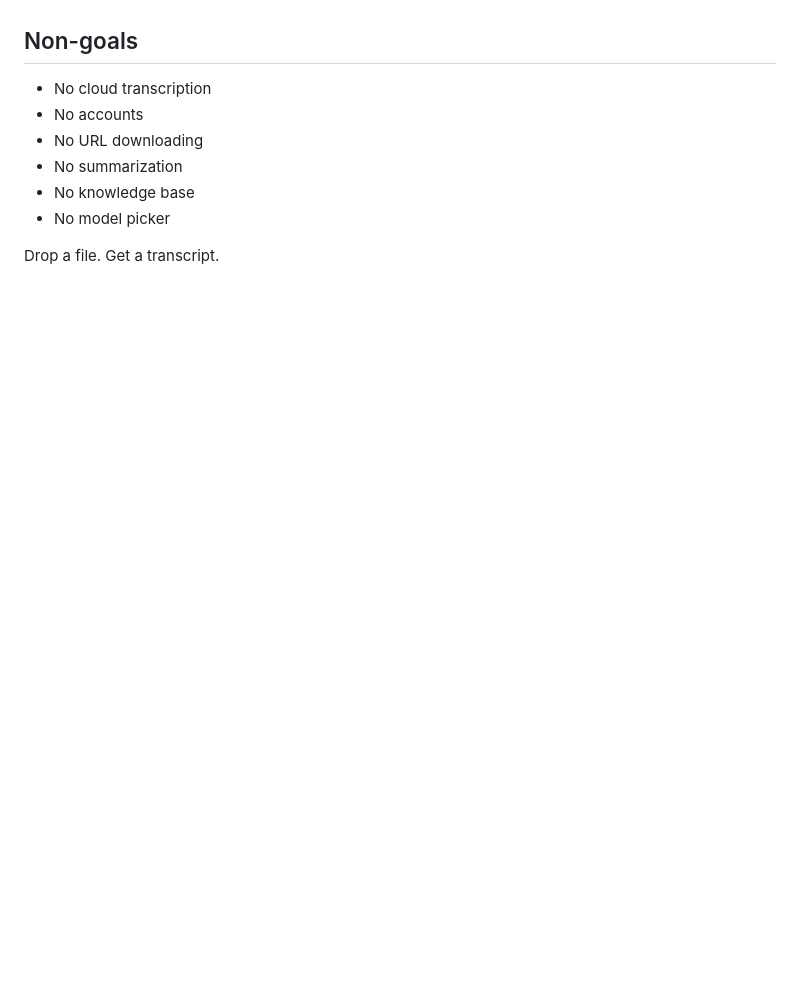
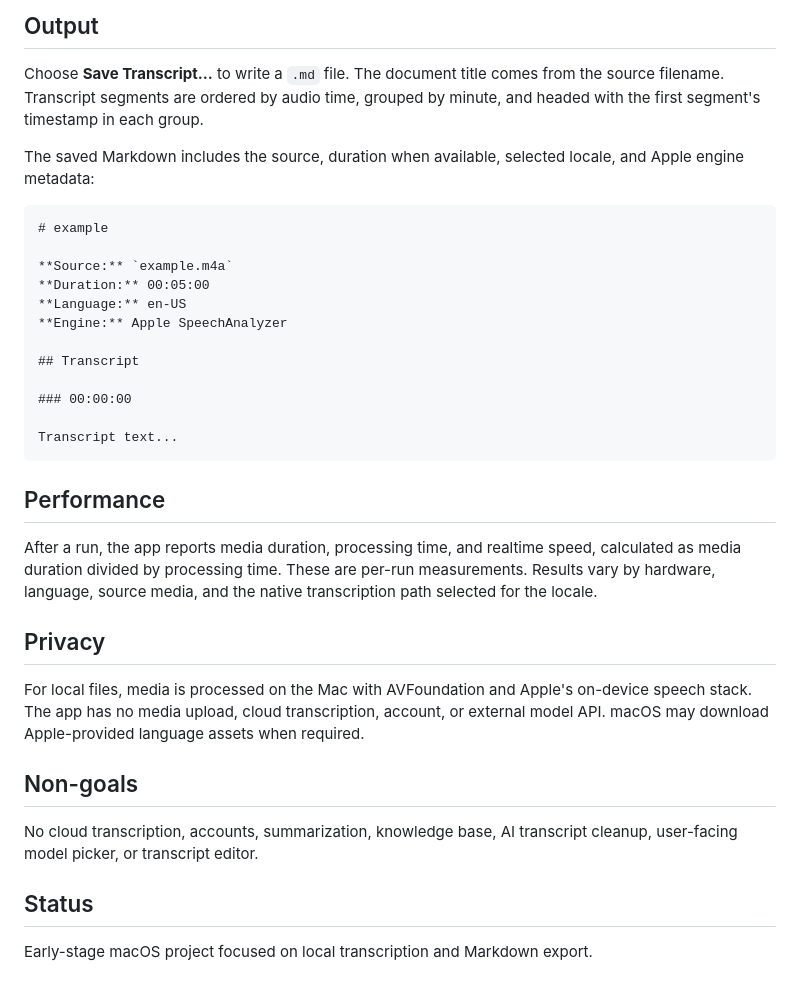
Before and after one commit to loneborz/local-transcriber, a Markdown page: README.md, the part around one of its changes. GitHub-like rendering; blank space fills up the shorter version.

````diff
--- a/README.md
+++ b/README.md
@@ -24,11 +60,36 @@ Output:
+## Output
+
+Choose **Save Transcript…** to write a `.md` file. The document title comes from the source filename. Transcript segments are ordered by audio time, grouped by minute, and headed with the first segment's timestamp in each group.
+
+The saved Markdown includes the source, duration when available, selected locale, and Apple engine metadata:
+
+```markdown
+# example
+
+**Source:** `example.m4a`
+**Duration:** 00:05:00
+**Language:** en-US
+**Engine:** Apple SpeechAnalyzer
+
+## Transcript
+
+### 00:00:00
+
+Transcript text...
+```
+
+## Performance
+
+After a run, the app reports media duration, processing time, and realtime speed, calculated as media duration divided by processing time. These are per-run measurements. Results vary by hardware, language, source media, and the native transcription path selected for the locale.
+
+## Privacy
+
+For local files, media is processed on the Mac with AVFoundation and Apple's on-device speech stack. The app has no media upload, cloud transcription, account, or external model API. macOS may download Apple-provided language assets when required.
 
 ## Non-goals
 
-- No cloud transcription
-- No accounts
-- No URL downloading
-- No summarization
-- No knowledge base
-- No model picker
+No cloud transcription, accounts, summarization, knowledge base, AI transcript cleanup, user-facing model picker, or transcript editor.
 
-Drop a file. Get a transcript.
+## Status
+
+Early-stage macOS project focused on local transcription and Markdown export.
````
Also changed, not shown: other parts of README.md (+53 -17 lines), docs/screenshots/completed.png (added), docs/screenshots/empty-state.png (added), docs/screenshots/language-selection.png (added), docs/screenshots/transcribing.png (added).
